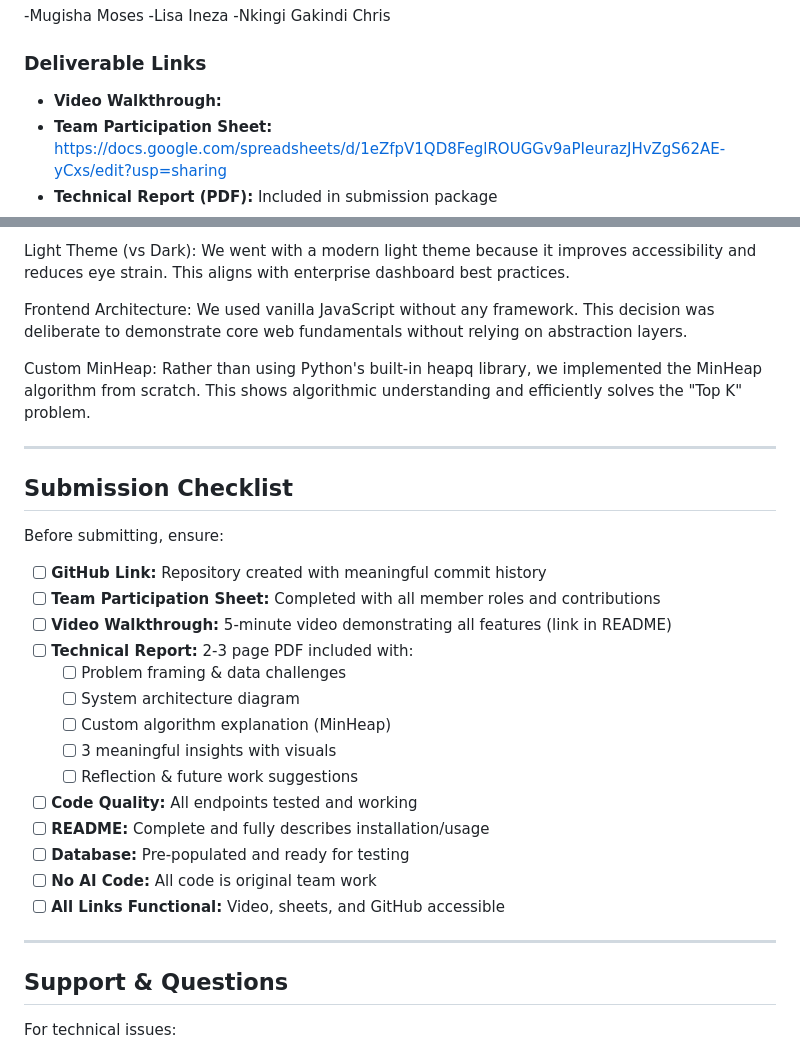
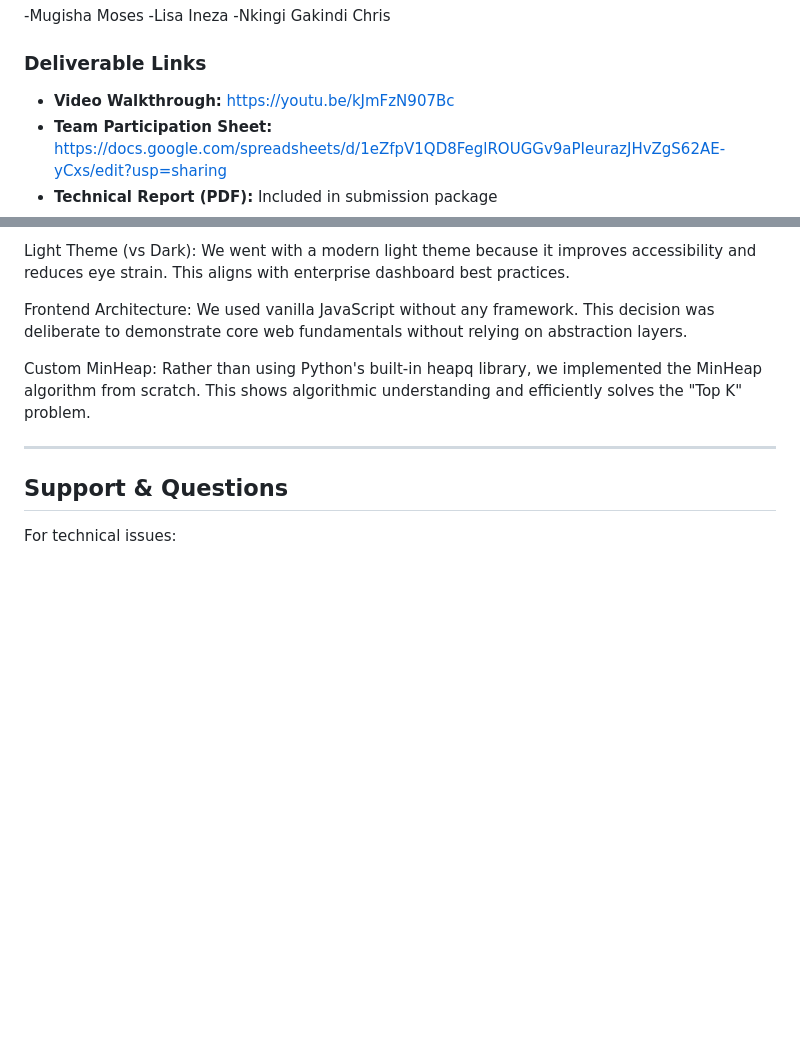
Before and after one commit to Gakindi1/urban_mobility_data_explorer, a Markdown page: README.md, 2 parts joined by grey strips. Drawn GitHub-style; blank space fills up the shorter version.

```diff
--- a/README.md
+++ b/README.md
@@ -8,7 +8,7 @@
 -Nkingi Gakindi Chris
 
 ### Deliverable Links
-- **Video Walkthrough:**
+- **Video Walkthrough:** https://youtu.be/kJmFzN907Bc
 - **Team Participation Sheet:** https://docs.google.com/spreadsheets/d/1eZfpV1QD8FeglROUGGv9aPIeurazJHvZgS62AE-yCxs/edit?usp=sharing
 - **Technical Report (PDF):** Included in submission package
 - **GitHub Repository:** https://github.com/Gakindi1/urban_mobility_data_explorer.git
@@ -504,27 +504,6 @@ Custom MinHeap: Rather than using Python's built-in heapq library, we implemente
 
 ---
 
-## Submission Checklist
-
-Before submitting, ensure:
-
-- [ ] **GitHub Link:** Repository created with meaningful commit history
-- [ ] **Team Participation Sheet:** Completed with all member roles and contributions
-- [ ] **Video Walkthrough:** 5-minute video demonstrating all features (link in README)
-- [ ] **Technical Report:** 2-3 page PDF included with:
-  - [ ] Problem framing & data challenges
-  - [ ] System architecture diagram
-  - [ ] Custom algorithm explanation (MinHeap)
-  - [ ] 3 meaningful insights with visuals
-  - [ ] Reflection & future work suggestions
-- [ ] **Code Quality:** All endpoints tested and working
-- [ ] **README:** Complete and fully describes installation/usage
-- [ ] **Database:** Pre-populated and ready for testing
-- [ ] **No AI Code:** All code is original team work
-- [ ] **All Links Functional:** Video, sheets, and GitHub accessible
-
----
-
 ## Support & Questions
 
 For technical issues:
```
